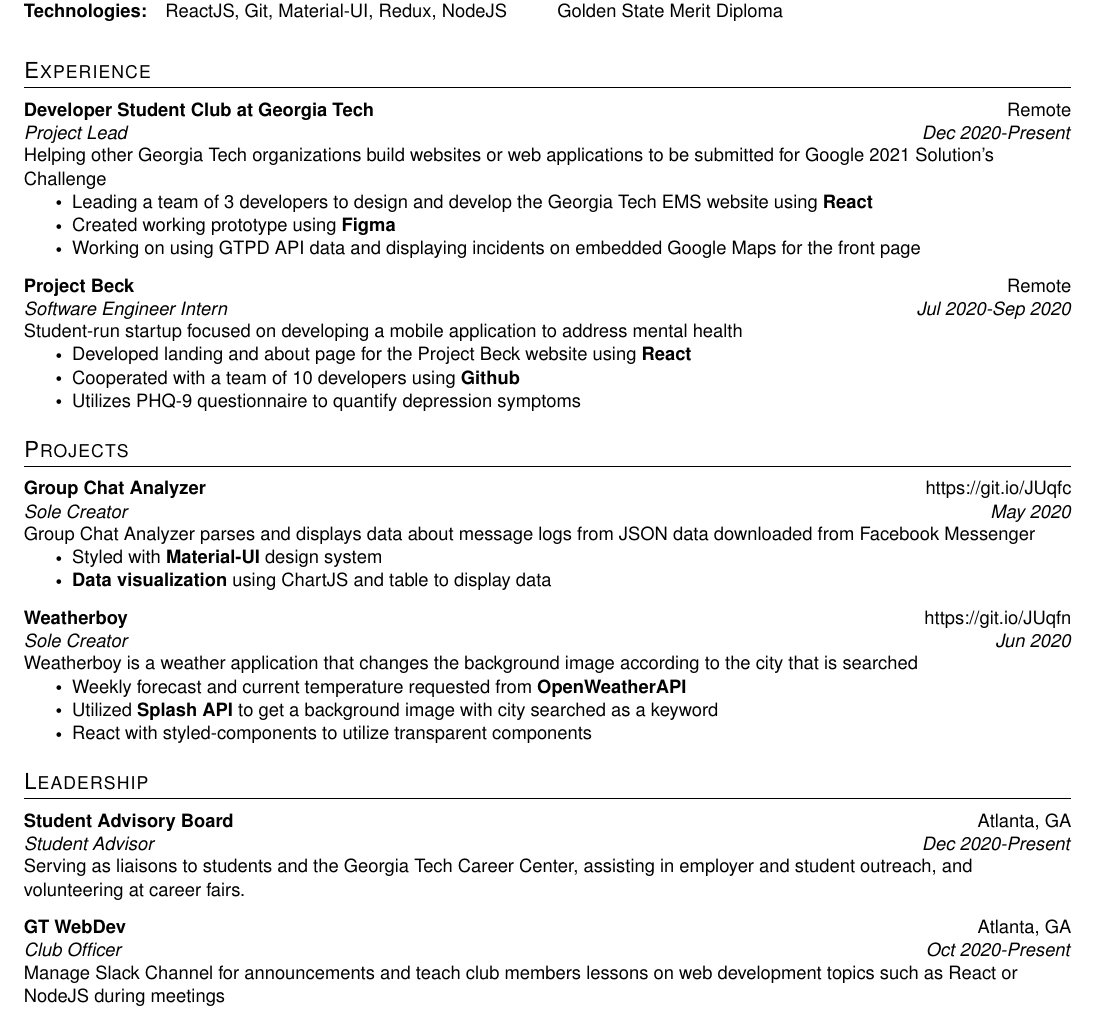
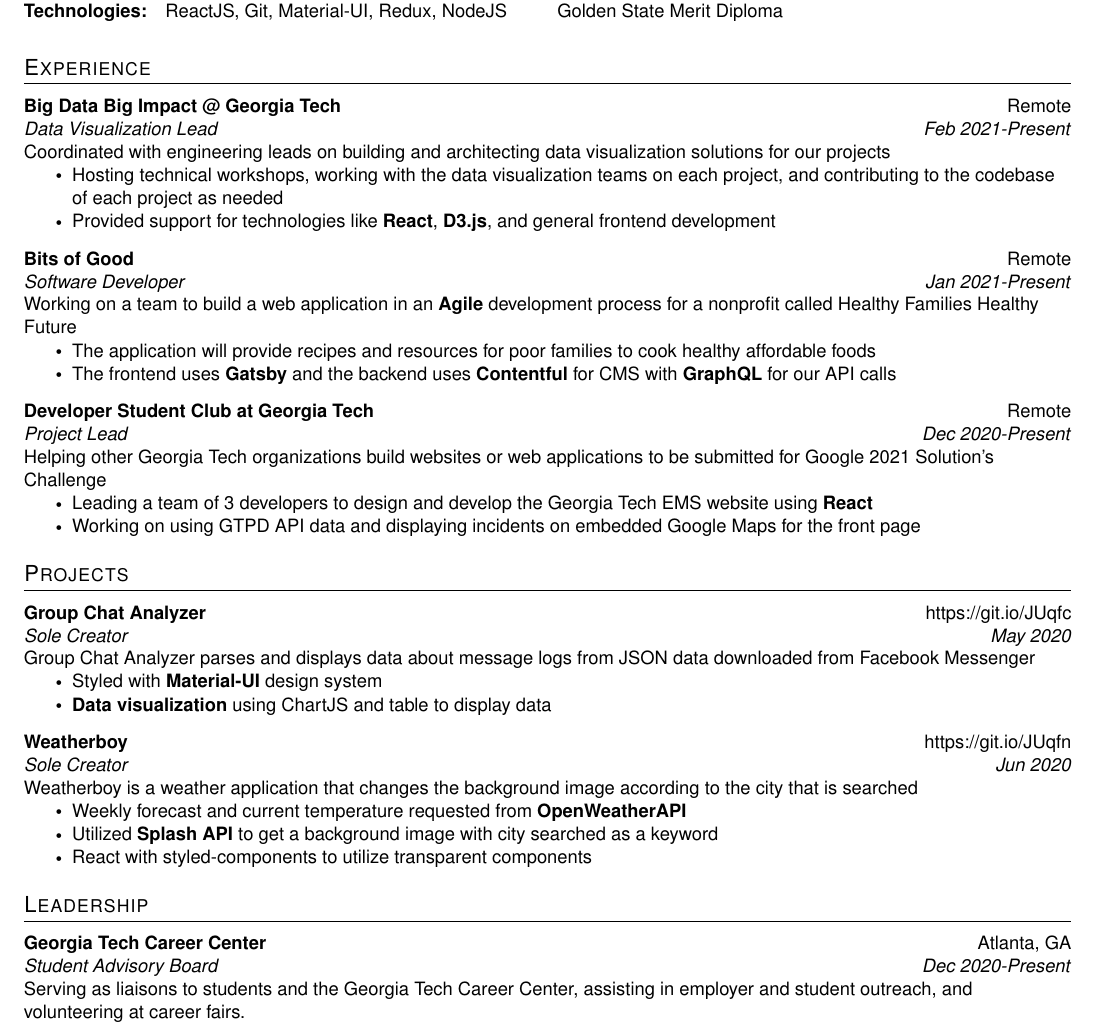
Before and after one commit to its-edmund/resume, a LaTeX CV (resume.tex): part of the page, cut so that both start at the same text. Compiled offline with pdfLaTeX.

Commit message:
added bog, bdbi, and changed leadership

```diff
--- a/resume.tex
+++ b/resume.tex
@@ -146,6 +146,28 @@
 \vspace{5pt}
 \section{Experience}
 
+\resumeSubheading{Big Data Big Impact @ Georgia Tech}{Remote}{Data Visualization Lead}{Feb 2021-Present}
+
+Coordinated with engineering leads on building and architecting data visualization solutions for our projects
+
+\setlist{nolistsep}
+\begin{itemize}[label=\raisebox{0.25ex}{\tiny$\bullet$}]
+    \item Hosting technical workshops, working with the data visualization teams on each project, and contributing to the codebase of each project as needed
+    \item Provided support for technologies like \textbf{React}, \textbf{D3.js}, and general frontend development
+\end{itemize}
+\vspace{5pt}
+
+\resumeSubheading{Bits of Good}{Remote}{Software Developer}{Jan 2021-Present}
+
+Working on a team to build a web application in an \textbf{Agile} development process for a nonprofit called Healthy Families Healthy Future
+
+\setlist{nolistsep}
+\begin{itemize}[label=\raisebox{0.25ex}{\tiny$\bullet$}]
+    \item The application will provide recipes and resources for poor families to cook healthy affordable foods
+    \item The frontend uses \textbf{Gatsby} and the backend uses \textbf{Contentful} for CMS with \textbf{GraphQL} for our API calls
+\end{itemize}
+\vspace{5pt}
+
 \resumeSubheading{Developer Student Club at Georgia Tech}{Remote}{Project Lead}{Dec 2020-Present}
 
 Helping other Georgia Tech organizations build websites or web applications to be submitted for Google 2021 Solution's Challenge
@@ -153,22 +175,10 @@
 \setlist{nolistsep}
 \begin{itemize}[label=\raisebox{0.25ex}{\tiny$\bullet$}]
     \item Leading a team of 3 developers to design and develop the Georgia Tech EMS website using \textbf{React}
-    \item Created working prototype using \textbf{Figma}
     \item Working on using GTPD API data and displaying incidents on embedded Google Maps for the front page
 \end{itemize}
 \vspace{5pt}
 
-\resumeSubheading{Project Beck}{Remote}{Software Engineer Intern}{Jul 2020-Sep 2020}
-
-Student-run startup focused on developing a mobile application to address mental health
-
-\setlist{nolistsep}
-\begin{itemize}[label=\raisebox{0.25ex}{\tiny$\bullet$}]
-  \item Developed landing and about page for the Project Beck website using \textbf{React}
-  \item Cooperated with a team of 10 developers using \textbf{Github}
-  \item Utilizes PHQ-9 questionnaire to quantify depression symptoms
-\end{itemize}
-\vspace{5pt}
 
 \section{Projects}
 
@@ -197,16 +207,9 @@
 
 \section{Leadership}
 
-\resumeSubheading{Student Advisory Board}
-{Atlanta, GA}{Student Advisor}{Dec 2020-Present}
+\resumeSubheading{Georgia Tech Career Center}
+{Atlanta, GA}{Student Advisory Board}{Dec 2020-Present}
 
 Serving as liaisons to students and the Georgia Tech Career Center, assisting in employer and student outreach, and volunteering at career fairs.
 
-\vspace{5pt}
-\resumeSubheading{GT WebDev}
-{Atlanta, GA}{Club Officer}{Oct 2020-Present}
-
-Manage Slack Channel for announcements and teach club members lessons on web development topics such as React or NodeJS during meetings
-
-
 \end{document}
```
Also changed, not shown: resume.pdf.
